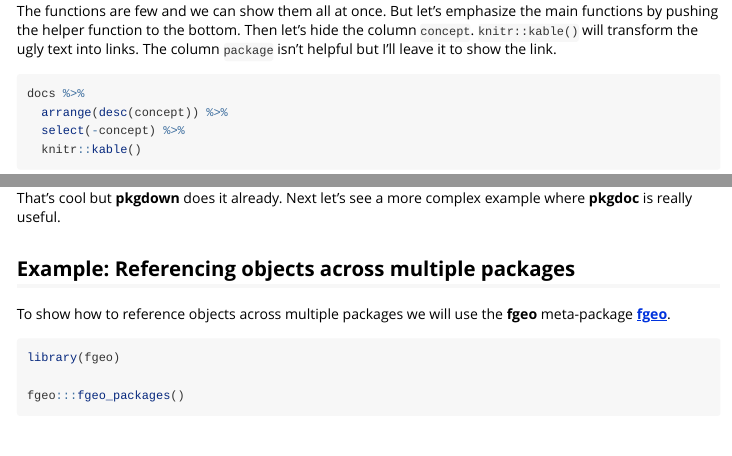
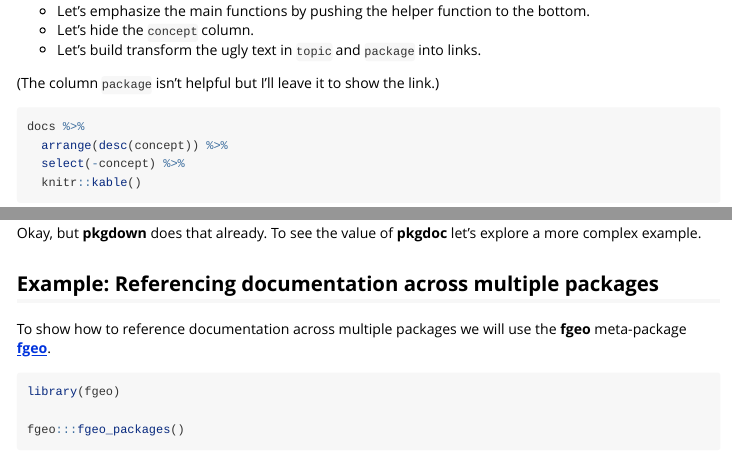
Before and after one commit to maurolepore/pkgdoc, an R Markdown document (vignettes/siteonly/reference.Rmd): the page in a window 1100 px wide, from 740 px down before the commit and from 750 px down after it, and a second part further down, joined at a grey line. Rendered offline with R 4.5, knitr and Pandoc, with nearby package versions; some code elsewhere in the file could not run offline; common packages that the code uses without loading them are loaded.

Commit message:
Refine ref

````diff
--- a/vignettes/siteonly/reference.Rmd
+++ b/vignettes/siteonly/reference.Rmd
@@ -52,4 +51,3 @@
 docs
 ```
 
-The functions are few and we can show them all at once. But let's emphasize the main functions by pushing the helper function to the bottom. Then let's hide the column `concept`. `knitr::kable()` will transform the ugly text into links. The column `package` isn't helpful but I'll leave it to show the link.
@@ -56,3 +56,8 @@
+* Let's emphasize the main functions by pushing the helper function to the bottom.
+* Let's hide the `concept` column.
+* Let's build transform the ugly text in `topic` and `package` into links.
+
+(The column `package` isn't helpful but I'll leave it to show the link.)
 
 ```{r}
 docs %>%
@@ -61,11 +66,11 @@
   knitr::kable()
 ```
 
-That's cool but __pkgdown__ does it already. Next let's see a more complex example where __pkgdoc__ is really useful.
+Okay, but __pkgdown__ does that already. To see the value of __pkgdoc__ let's explore a more complex example.
 
-## Example: Referencing objects across multiple packages
+## Example: Referencing documentation across multiple packages
 
-To show how to reference objects across multiple packages we will use the __fgeo__ meta-package [__fgeo__](https://forestgeo.github.io/).
+To show how to reference documentation across multiple packages we will use the __fgeo__ meta-package [__fgeo__](https://forestgeo.github.io/).
 
 ```{r}
 library(fgeo)
````
Also changed, not shown: vignettes/siteonly/reference.Rmd (15 more changed lines), 2 other files.
